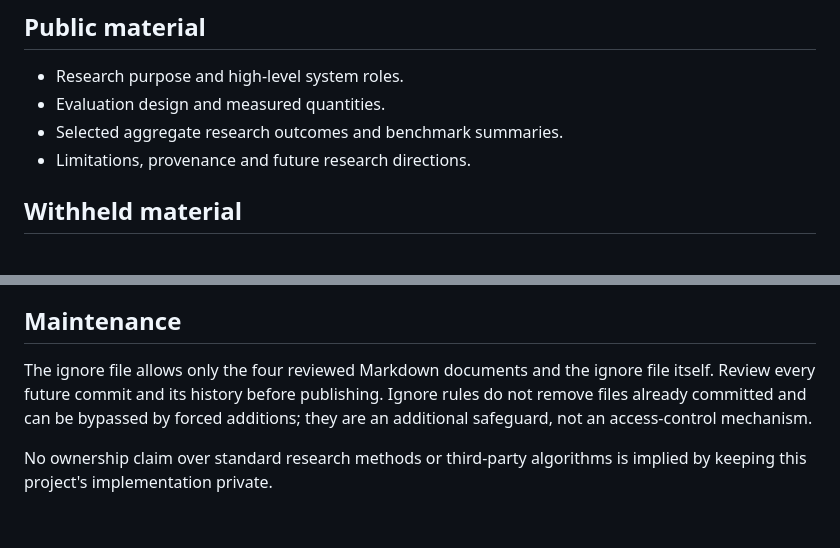
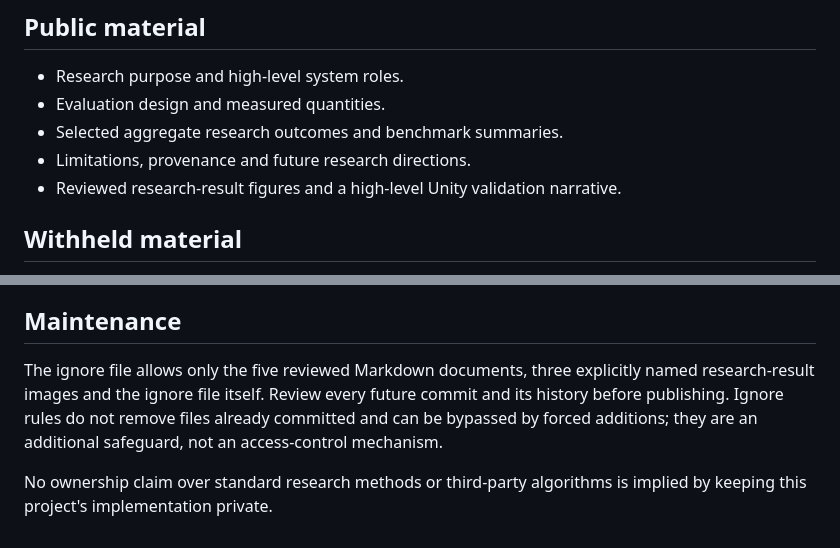
Before and after one commit to Emad0b/HARVEST-Research, a Markdown page: PUBLICATION_SCOPE.md, 2 parts joined by grey strips. Rendered like a GitHub page.

```diff
--- a/PUBLICATION_SCOPE.md
+++ b/PUBLICATION_SCOPE.md
@@ -8,6 +8,7 @@ This repository is a deliberately separate documentation release with a fresh Gi
 - Evaluation design and measured quantities.
 - Selected aggregate research outcomes and benchmark summaries.
 - Limitations, provenance and future research directions.
+- Reviewed research-result figures and a high-level Unity validation narrative.
 
 ## Withheld material
 
@@ -23,6 +24,6 @@ Withheld files remain outside this repository. A public GitHub repository cannot
 
 ## Maintenance
 
-The ignore file allows only the four reviewed Markdown documents and the ignore file itself. Review every future commit and its history before publishing. Ignore rules do not remove files already committed and can be bypassed by forced additions; they are an additional safeguard, not an access-control mechanism.
+The ignore file allows only the five reviewed Markdown documents, three explicitly named research-result images and the ignore file itself. Review every future commit and its history before publishing. Ignore rules do not remove files already committed and can be bypassed by forced additions; they are an additional safeguard, not an access-control mechanism.
 
 No ownership claim over standard research methods or third-party algorithms is implied by keeping this project's implementation private.
```
Also changed, not shown: README.md (+34 -0 lines), UNITY_VALIDATION.md (added, +54 -0 lines), images/expanded-nodes.png (added), images/planner-latency.png (added), images/route-smoothing.png (added), 1 other file.
